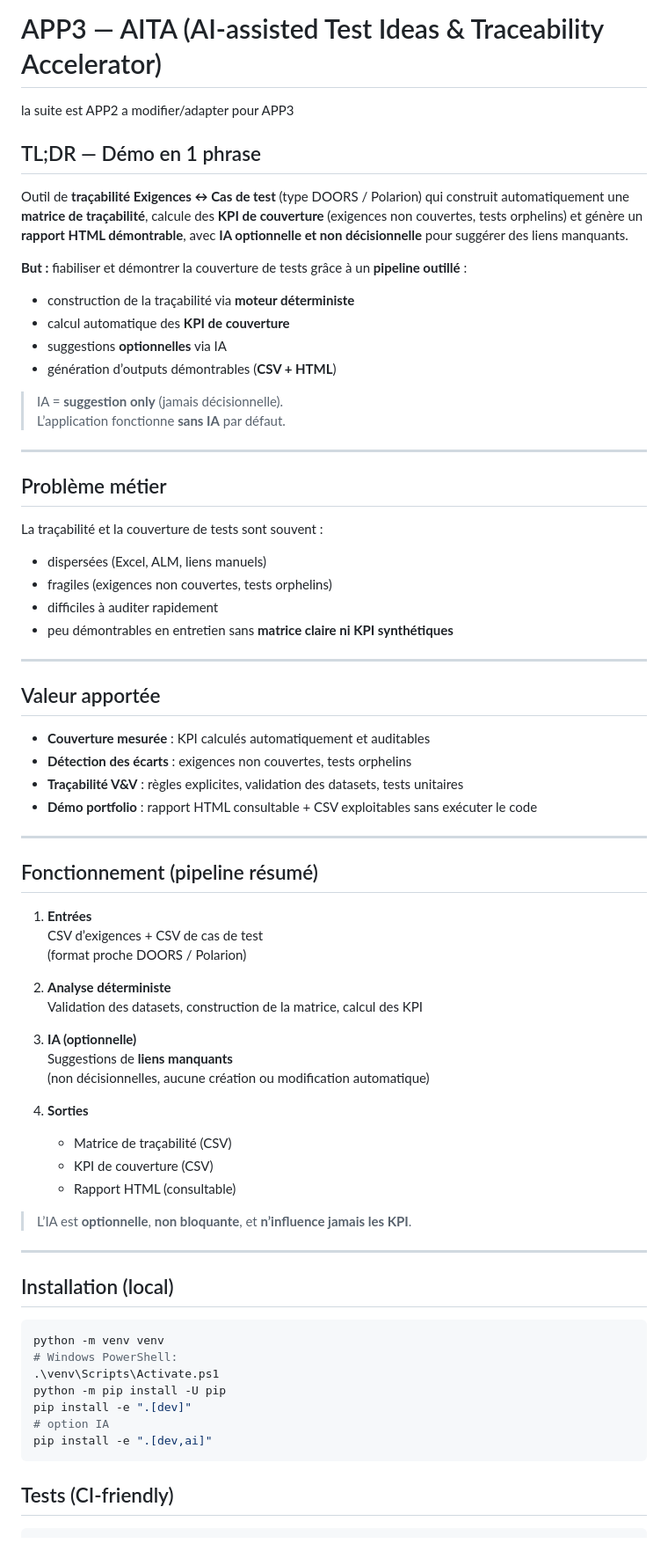
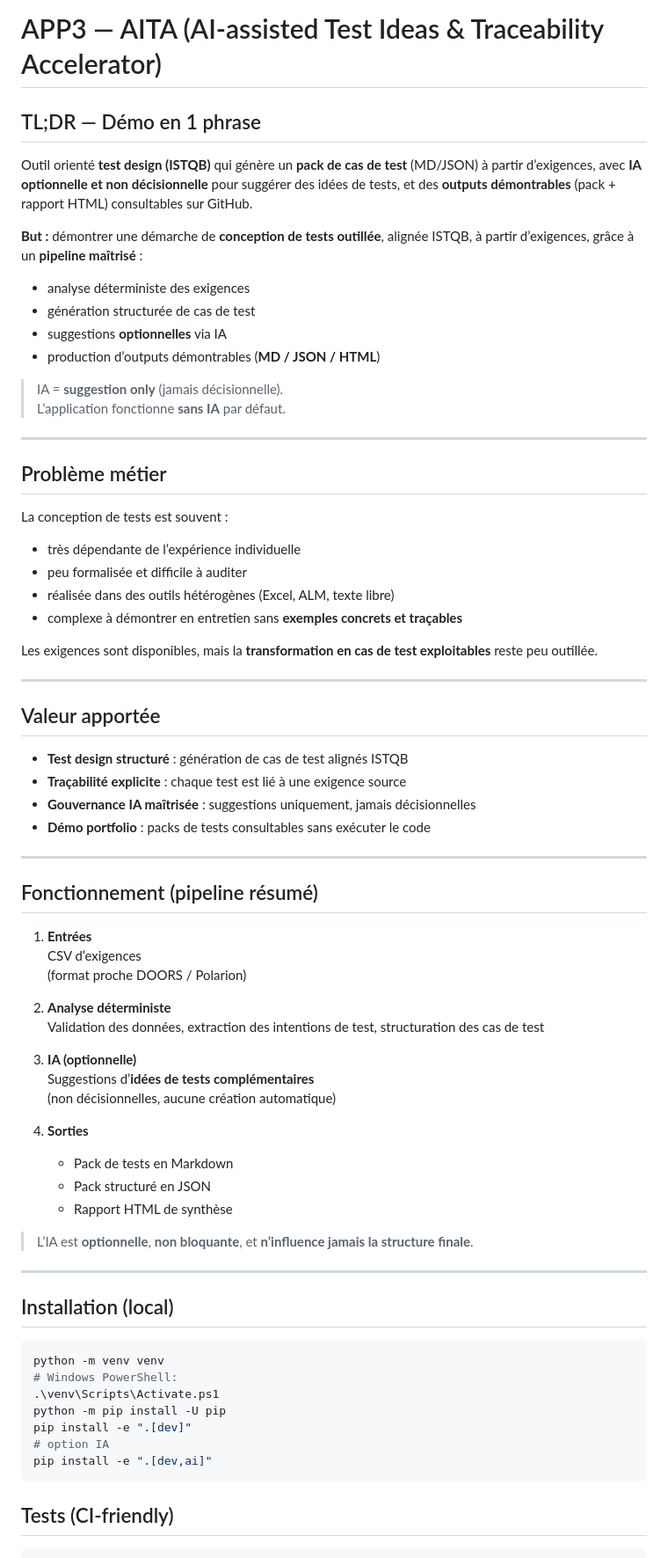
Before and after one commit to jbtb-test/vv-app3-aita, a Markdown page: README.md, the part around one of its changes. Shown at 88% size. GitHub-like rendering.

Commit message:
docs(app3): add recruiter-oriented README

````diff
--- a/README.md
+++ b/README.md
@@ -1,18 +1,16 @@
 # APP3 — AITA (AI-assisted Test Ideas & Traceability Accelerator)
 
+## TL;DR — Démo en 1 phrase
+Outil orienté **test design (ISTQB)** qui génère un **pack de cas de test** (MD/JSON) à partir d’exigences,
+avec **IA optionnelle et non décisionnelle** pour suggérer des idées de tests,
+et des **outputs démontrables** (pack + rapport HTML) consultables sur GitHub.
 
-la suite est APP2 a modifier/adapter pour APP3
-
-## TL;DR — Démo en 1 phrase
-Outil de **traçabilité Exigences ↔ Cas de test** (type DOORS / Polarion) qui construit automatiquement une **matrice de traçabilité**,
-calcule des **KPI de couverture** (exigences non couvertes, tests orphelins) et génère un **rapport HTML démontrable**,
-avec **IA optionnelle et non décisionnelle** pour suggérer des liens manquants.
-
-**But :** fiabiliser et démontrer la couverture de tests grâce à un **pipeline outillé** :
-- construction de la traçabilité via **moteur déterministe**
-- calcul automatique des **KPI de couverture**
+**But :** démontrer une démarche de **conception de tests outillée**, alignée ISTQB,
+à partir d’exigences, grâce à un **pipeline maîtrisé** :
+- analyse déterministe des exigences
+- génération structurée de cas de test
 - suggestions **optionnelles** via IA
-- génération d’outputs démontrables (**CSV + HTML**)
+- production d’outputs démontrables (**MD / JSON / HTML**)
 
 > IA = **suggestion only** (jamais décisionnelle).
 > L’application fonctionne **sans IA** par défaut.
@@ -20,41 +18,45 @@ avec **IA optionnelle et non décisionnelle** pour suggérer des liens manquants
 ---
 
 ## Problème métier
-La traçabilité et la couverture de tests sont souvent :
-- dispersées (Excel, ALM, liens manuels)
-- fragiles (exigences non couvertes, tests orphelins)
-- difficiles à auditer rapidement
-- peu démontrables en entretien sans **matrice claire ni KPI synthétiques**
+La conception de tests est souvent :
+- très dépendante de l’expérience individuelle
+- peu formalisée et difficile à auditer
+- réalisée dans des outils hétérogènes (Excel, ALM, texte libre)
+- complexe à démontrer en entretien sans **exemples concrets et traçables**
+
+Les exigences sont disponibles,
+mais la **transformation en cas de test exploitables** reste peu outillée.
 
 ---
 
 ## Valeur apportée
-- **Couverture mesurée** : KPI calculés automatiquement et auditables
-- **Détection des écarts** : exigences non couvertes, tests orphelins
-- **Traçabilité V&V** : règles explicites, validation des datasets, tests unitaires
-- **Démo portfolio** : rapport HTML consultable + CSV exploitables sans exécuter le code
+- **Test design structuré** : génération de cas de test alignés ISTQB
+- **Traçabilité explicite** : chaque test est lié à une exigence source
+- **Gouvernance IA maîtrisée** : suggestions uniquement, jamais décisionnelles
+- **Démo portfolio** : packs de tests consultables sans exécuter le code
 
 ---
 
 ## Fonctionnement (pipeline résumé)
 
 1) **Entrées**
-   CSV d’exigences + CSV de cas de test
+   CSV d’exigences
    (format proche DOORS / Polarion)
 
 2) **Analyse déterministe**
-   Validation des datasets, construction de la matrice, calcul des KPI
+   Validation des données, extraction des intentions de test,
+   structuration des cas de test
 
 3) **IA (optionnelle)**
-   Suggestions de **liens manquants**
-   (non décisionnelles, aucune création ou modification automatique)
+   Suggestions d’**idées de tests complémentaires**
+   (non décisionnelles, aucune création automatique)
 
 4) **Sorties**
-   - Matrice de traçabilité (CSV)
-   - KPI de couverture (CSV)
-   - Rapport HTML (consultable)
+   - Pack de tests en Markdown
+   - Pack structuré en JSON
+   - Rapport HTML de synthèse
 
-> L’IA est **optionnelle**, **non bloquante**, et **n’influence jamais les KPI**.
+> L’IA est **optionnelle**, **non bloquante**, et **n’influence jamais la structure finale**.
 
 ---
 
@@ -69,6 +71,7 @@ pip install -e ".[dev]"
 # option IA
 pip install -e ".[dev,ai]"
 ```
+
 
 ## Tests (CI-friendly)
 ```bash
````
Also changed, not shown: other parts of README.md (+17 -15 lines).
